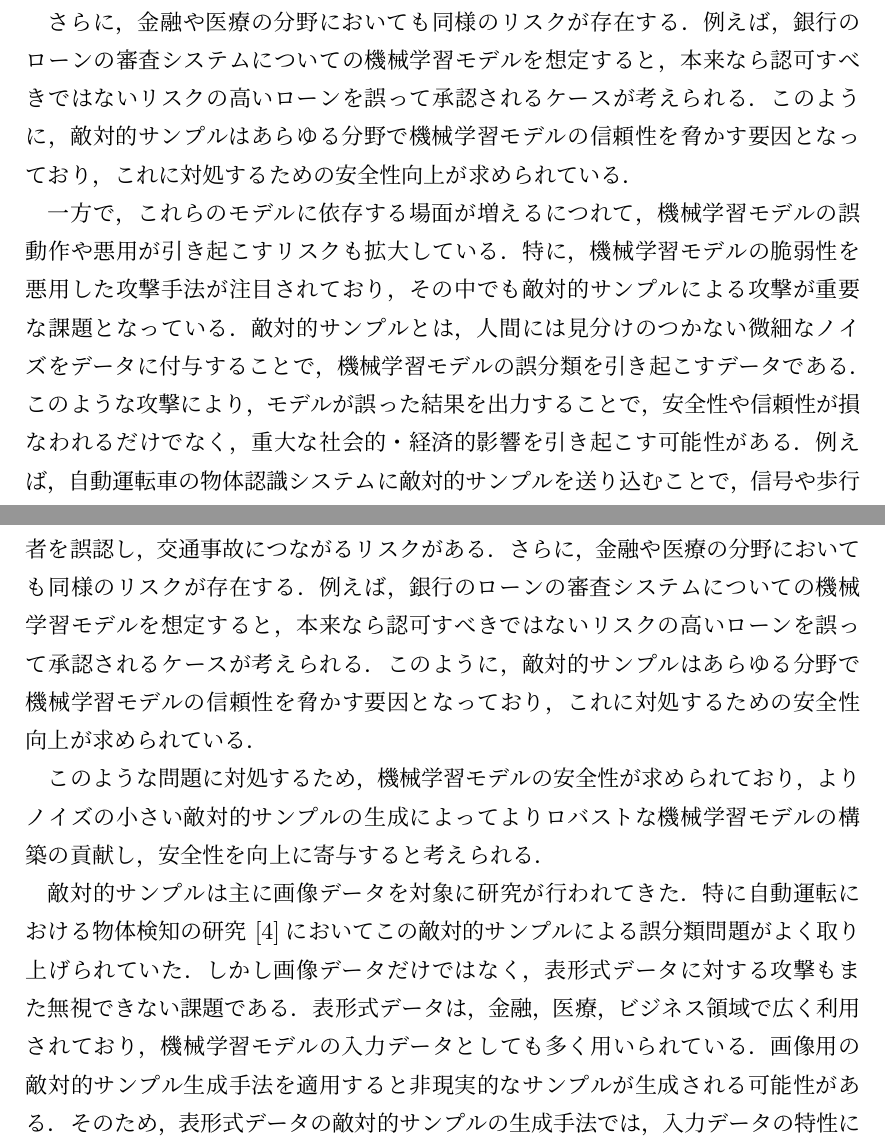
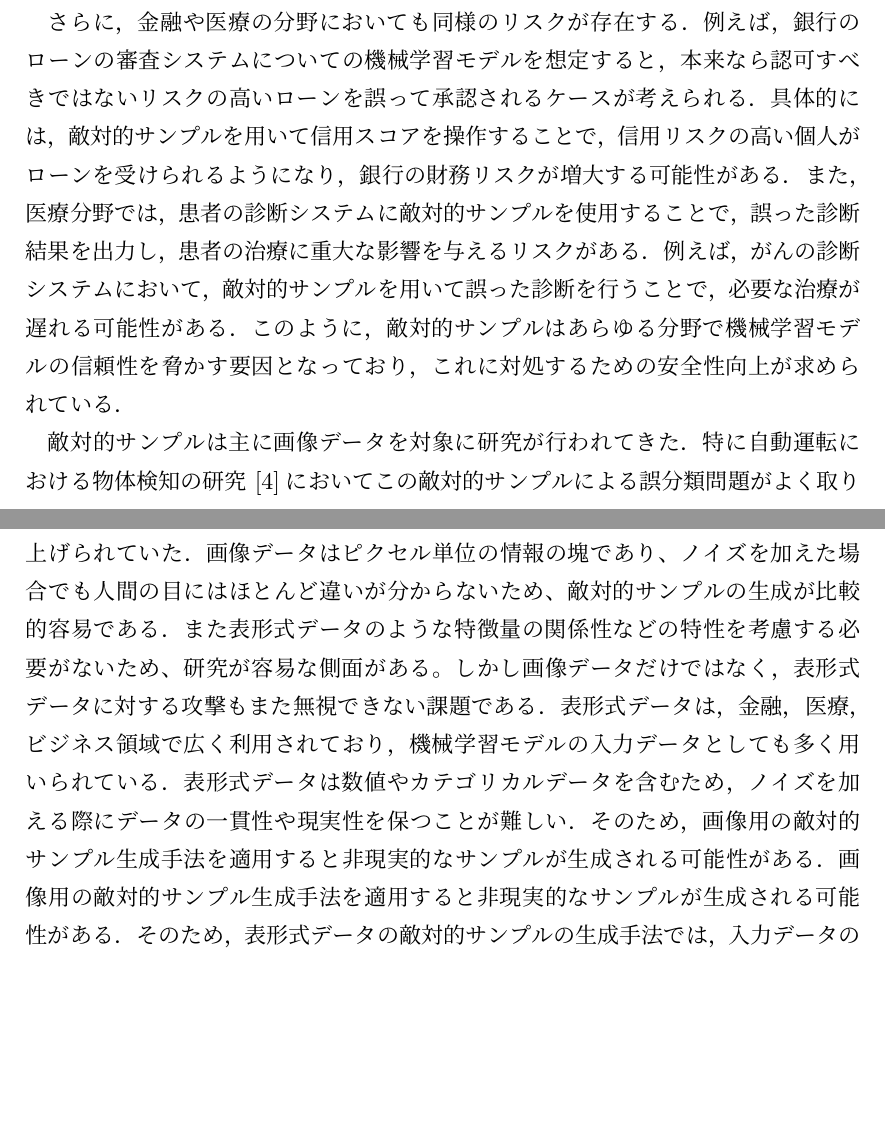
Before and after one commit to ShotaArima/Gradient-TeX-projects, a LaTeX thesis (thesis.tex, which reads contents/01_introduction.tex): two parts of pages 4 and 5 of 40, joined at a grey line, cut so that both start at the same text, the shorter picture padded with empty space. Compiled offline with upLaTeX and dvipdfmx.

Commit message:
fix intro

```diff
--- a/contents/01_introduction.tex
+++ b/contents/01_introduction.tex
@@ -4,14 +4,9 @@
 特に，機械学習モデルの脆弱性を悪用した攻撃手法が注目されており，その中でも敵対的サンプルによる攻撃が重要な課題となっている．\cite{MBSD-AdversarialTraining}
 敵対的サンプルとは，人間には見分けのつかない微細なノイズをデータに付与することで，機械学習モデルの誤分類を引き起こすデータである．\cite{MBSD-AdversarialExample}このようなデータによる攻撃により，モデルが誤った結果を出力することで，安全性や信頼性が損なわれるだけでなく，重大な社会的・経済的影響を引き起こす可能性がある．たとえば，自動運転車の物体認識システムに敵対的サンプルを送り込むことで，信号や歩行者を誤認し，交通事故につながるリスクがある．\cite{AdversarialMachineLearning:BayesianPerspectives}
 
-さらに，金融や医療の分野においても同様のリスクが存在する．例えば，銀行のローンの審査システムについての機械学習モデルを想定すると，本来なら認可すべきではないリスクの高いローンを誤って承認されるケースが考えられる．このように，敵対的サンプルはあらゆる分野で機械学習モデルの信頼性を脅かす要因となっており，これに対処するための安全性向上が求められている．
+さらに，金融や医療の分野においても同様のリスクが存在する．例えば，銀行のローンの審査システムについての機械学習モデルを想定すると，本来なら認可すべきではないリスクの高いローンを誤って承認されるケースが考えられる．具体的には，敵対的サンプルを用いて信用スコアを操作することで，信用リスクの高い個人がローンを受けられるようになり，銀行の財務リスクが増大する可能性がある．また，医療分野では，患者の診断システムに敵対的サンプルを使用することで，誤った診断結果を出力し，患者の治療に重大な影響を与えるリスクがある．例えば，がんの診断システムにおいて，敵対的サンプルを用いて誤った診断を行うことで，必要な治療が遅れる可能性がある．このように，敵対的サンプルはあらゆる分野で機械学習モデルの信頼性を脅かす要因となっており，これに対処するための安全性向上が求められている．
 
-一方で，これらのモデルに依存する場面が増えるにつれて，機械学習モデルの誤動作や悪用が引き起こすリスクも拡大している．特に，機械学習モデルの脆弱性を悪用した攻撃手法が注目されており，その中でも敵対的サンプルによる攻撃が重要な課題となっている．
-敵対的サンプルとは，人間には見分けのつかない微細なノイズをデータに付与することで，機械学習モデルの誤分類を引き起こすデータである．このような攻撃により，モデルが誤った結果を出力することで，安全性や信頼性が損なわれるだけでなく，重大な社会的・経済的影響を引き起こす可能性がある．例えば，自動運転車の物体認識システムに敵対的サンプルを送り込むことで，信号や歩行者を誤認し，交通事故につながるリスクがある．さらに，金融や医療の分野においても同様のリスクが存在する．例えば，銀行のローンの審査システムについての機械学習モデルを想定すると，本来なら認可すべきではないリスクの高いローンを誤って承認されるケースが考えられる．このように，敵対的サンプルはあらゆる分野で機械学習モデルの信頼性を脅かす要因となっており，これに対処するための安全性向上が求められている．
-
-このような問題に対処するため，機械学習モデルの安全性が求められており，よりノイズの小さい敵対的サンプルの生成によってよりロバストな機械学習モデルの構築の貢献し，安全性を向上に寄与すると考えられる．
-
-敵対的サンプルは主に画像データを対象に研究が行われてきた．特に自動運転における物体検知の研究\cite{MBSD-automobile}においてこの敵対的サンプルによる誤分類問題がよく取り上げられていた．しかし画像データだけではなく，表形式データに対する攻撃もまた無視できない課題である．表形式データは，金融，医療，ビジネス領域で広く利用されており，機械学習モデルの入力データとしても多く用いられている．画像用の敵対的サンプル生成手法を適用すると非現実的なサンプルが生成される可能性がある．そのため，表形式データの敵対的サンプルの生成手法では，入力データの特性に合わせた敵対的サンプルの生成手法が求められる．
+敵対的サンプルは主に画像データを対象に研究が行われてきた．特に自動運転における物体検知の研究\cite{MBSD-automobile}においてこの敵対的サンプルによる誤分類問題がよく取り上げられていた．画像データはピクセル単位の情報の塊であり、ノイズを加えた場合でも人間の目にはほとんど違いが分からないため、敵対的サンプルの生成が比較的容易である．また表形式データのような特徴量の関係性などの特性を考慮する必要がないため、研究が容易な側面がある。しかし画像データだけではなく，表形式データに対する攻撃もまた無視できない課題である．表形式データは，金融，医療，ビジネス領域で広く利用されており，機械学習モデルの入力データとしても多く用いられている．表形式データは数値やカテゴリカルデータを含むため，ノイズを加える際にデータの一貫性や現実性を保つことが難しい．そのため，画像用の敵対的サンプル生成手法を適用すると非現実的なサンプルが生成される可能性がある．画像用の敵対的サンプル生成手法を適用すると非現実的なサンプルが生成される可能性がある．そのため，表形式データの敵対的サンプルの生成手法では，入力データの特性に合わせた敵対的サンプルの生成手法が求められる．
 
 \subsection{研究目的}
 上記の議論のもと本研究では，表形式データの特徴を考慮したより自然な敵対的サンプルを生成する手法を提案することを目的とする．元データの分布に合わせてより少ないノイズを加え，連続値として出力される非現実的なサンプルの問題を解決する．以上より，より自然な表形式データに対する敵対的サンプルの生成が可能となる．提案手法により，本研究の目的が達成されることで，既存の機械学習モデルの弱点をより正確に把握することが可能となる．これにより，モデルの脆弱性を評価し，敵対的サンプルによる誤分類を防ぐための対応策を事前に講じることができ，モデルの安全性向上に貢献することができる．
```
